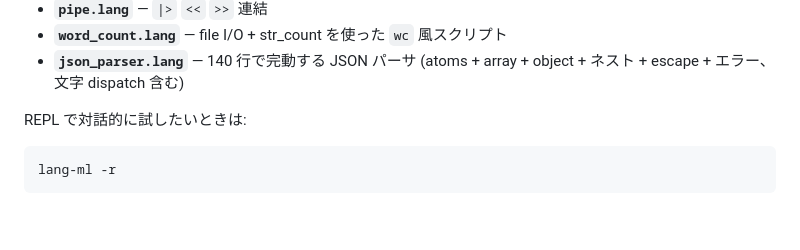
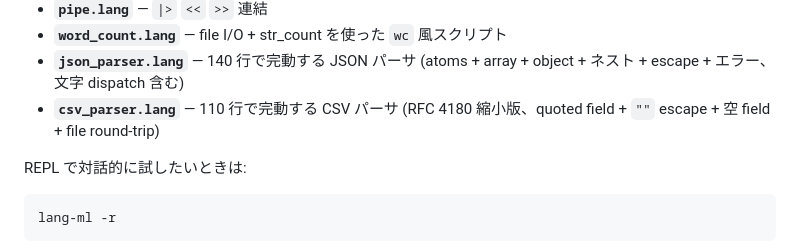
Before and after one commit to merelang/mere, a Markdown page: docs/tutorial.md, the part around the change. GitHub-like rendering; blank space fills up the shorter version.

Commit message:
docs: tutorial に csv_parser.lang 例を追記

````diff
--- a/docs/tutorial.md
+++ b/docs/tutorial.md
@@ -266,6 +266,7 @@ save_order 100 10 5 + log_event 100 10 7    // 132
 - **`pipe.lang`** — `|>` `<<` `>>` 連結
 - **`word_count.lang`** — file I/O + str_count を使った `wc` 風スクリプト
 - **`json_parser.lang`** — 140 行で完動する JSON パーサ (atoms + array + object + ネスト + escape + エラー、文字 dispatch 含む)
+- **`csv_parser.lang`** — 110 行で完動する CSV パーサ (RFC 4180 縮小版、quoted field + `""` escape + 空 field + file round-trip)
 
 REPL で対話的に試したいときは:
 ```sh
````
